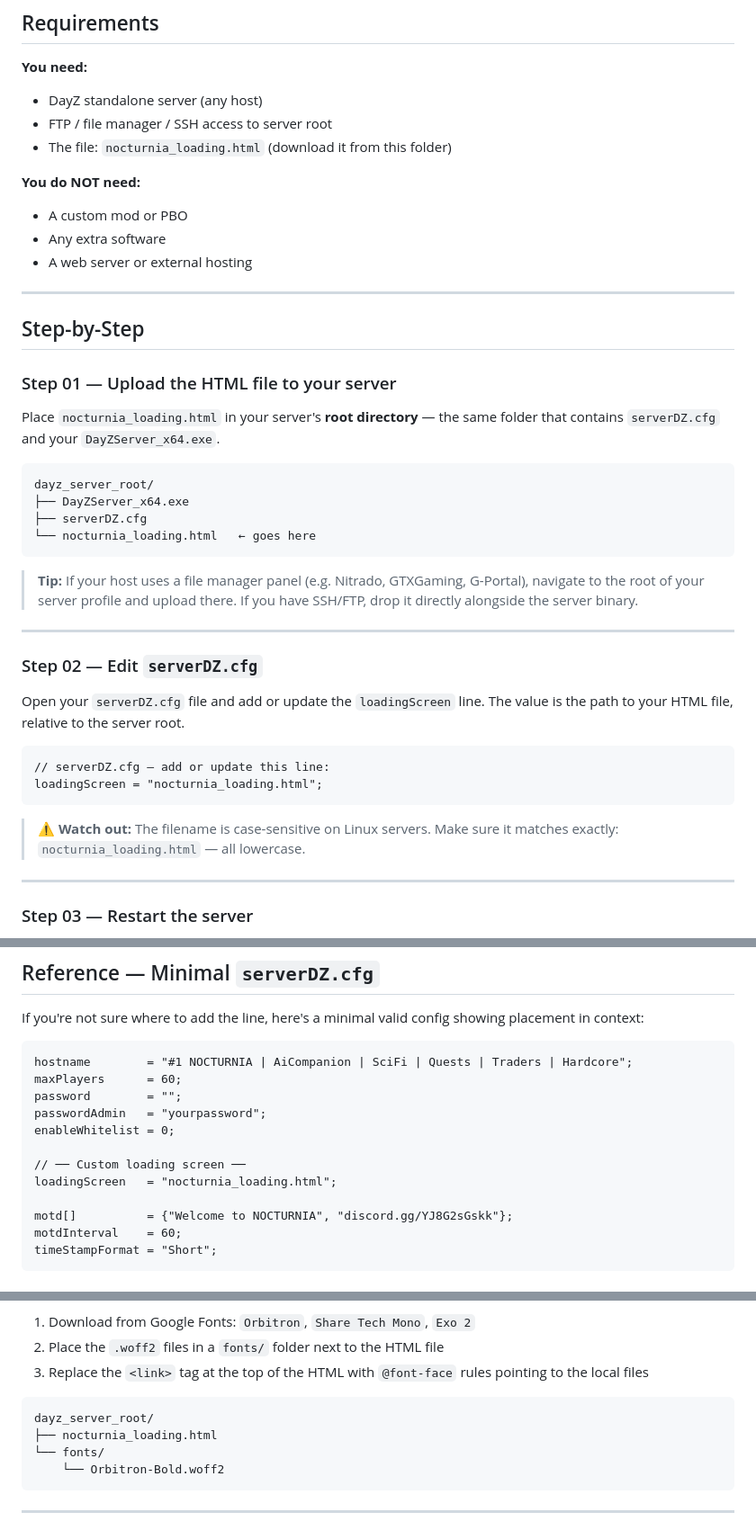
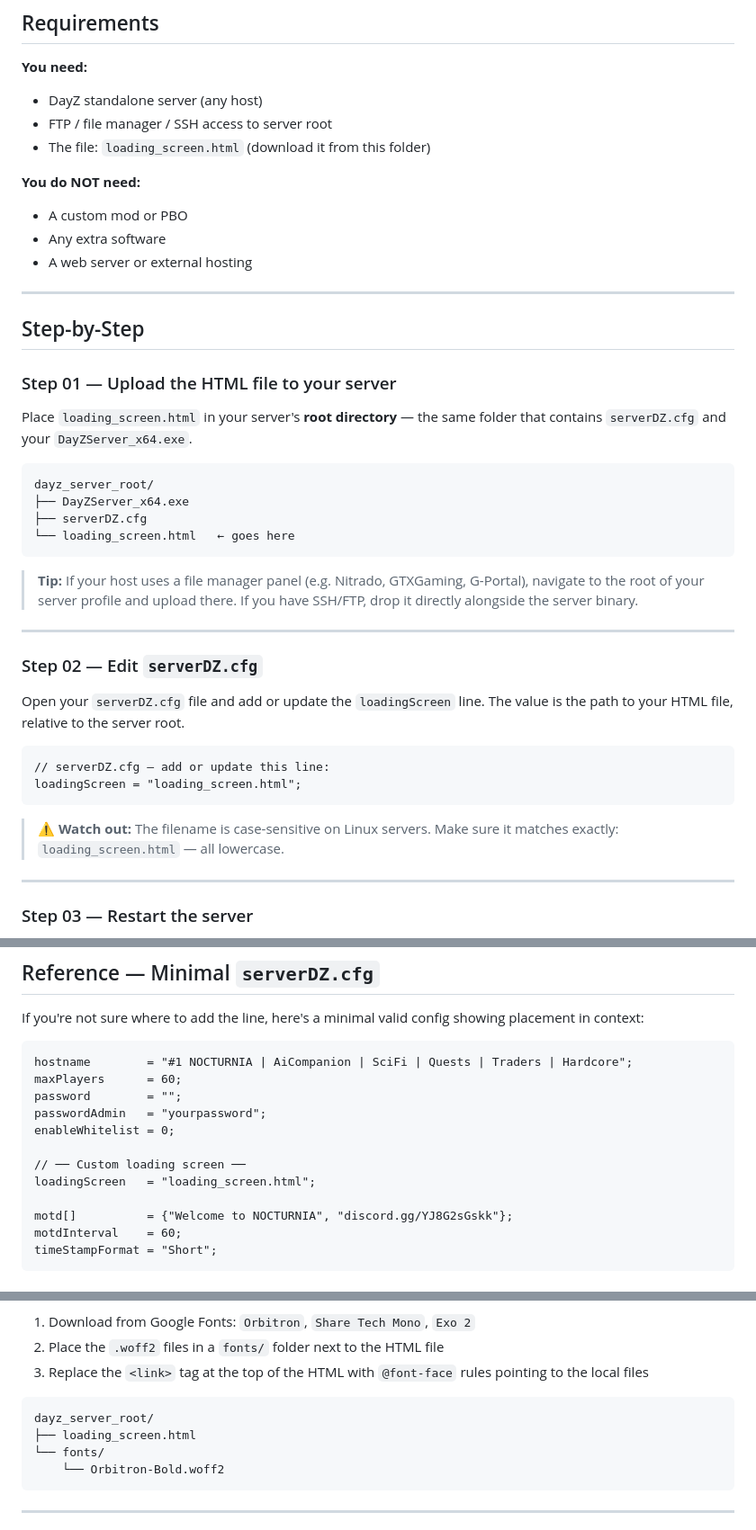
Before and after one commit to tjokerk/Nocturnia, a Markdown page: server_extras/loading_screen/loading_screen_setup.md, 3 parts joined by grey strips. Shown at 90% size. Drawn GitHub-style.

````diff
--- a/server_extras/loading_screen/loading_screen_setup.md
+++ b/server_extras/loading_screen/loading_screen_setup.md
@@ -16,7 +16,7 @@ DayZ loads a custom HTML file as the splash/loading screen displayed to players
 **You need:**
 - DayZ standalone server (any host)
 - FTP / file manager / SSH access to server root
-- The file: `nocturnia_loading.html` (download it from this folder)
+- The file: `loading_screen.html` (download it from this folder)
 
 **You do NOT need:**
 - A custom mod or PBO
@@ -29,13 +29,13 @@ DayZ loads a custom HTML file as the splash/loading screen displayed to players
 
 ### Step 01 — Upload the HTML file to your server
 
-Place `nocturnia_loading.html` in your server's **root directory** — the same folder that contains `serverDZ.cfg` and your `DayZServer_x64.exe`.
+Place `loading_screen.html` in your server's **root directory** — the same folder that contains `serverDZ.cfg` and your `DayZServer_x64.exe`.
 
 ```
 dayz_server_root/
 ├── DayZServer_x64.exe
 ├── serverDZ.cfg
-└── nocturnia_loading.html   ← goes here
+└── loading_screen.html   ← goes here
 ```
 
 > **Tip:** If your host uses a file manager panel (e.g. Nitrado, GTXGaming, G-Portal), navigate to the root of your server profile and upload there. If you have SSH/FTP, drop it directly alongside the server binary.
@@ -48,10 +48,10 @@ Open your `serverDZ.cfg` file and add or update the `loadingScreen` line. The va
 
 ```cfg
 // serverDZ.cfg — add or update this line:
-loadingScreen = "nocturnia_loading.html";
+loadingScreen = "loading_screen.html";
 ```
 
-> ⚠️ **Watch out:** The filename is case-sensitive on Linux servers. Make sure it matches exactly: `nocturnia_loading.html` — all lowercase.
+> ⚠️ **Watch out:** The filename is case-sensitive on Linux servers. Make sure it matches exactly: `loading_screen.html` — all lowercase.
 
 ---
 
@@ -81,7 +81,7 @@ passwordAdmin   = "yourpassword";
 enableWhitelist = 0;
 
 // ── Custom loading screen ──
-loadingScreen   = "nocturnia_loading.html";
+loadingScreen   = "loading_screen.html";
 
 motd[]          = {"Welcome to NOCTURNIA", "discord.gg/YJ8G2sGskk"};
 motdInterval    = 60;
@@ -107,7 +107,7 @@ The screen loads Google Fonts over the internet. Some server hosts or players' n
 
 ```
 dayz_server_root/
-├── nocturnia_loading.html
+├── loading_screen.html
 └── fonts/
     └── Orbitron-Bold.woff2
 ```
````
